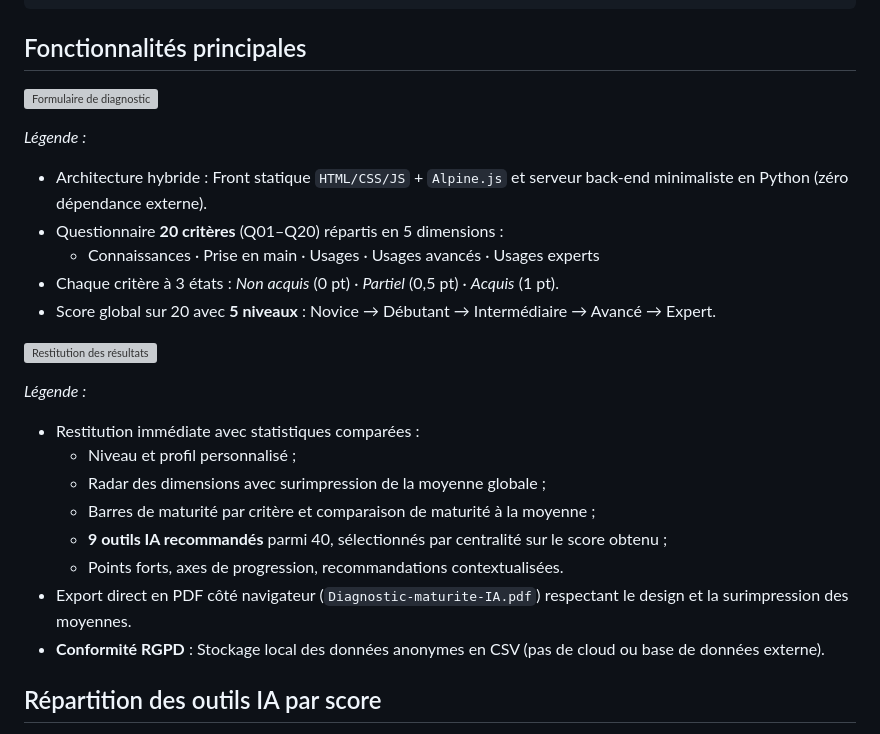
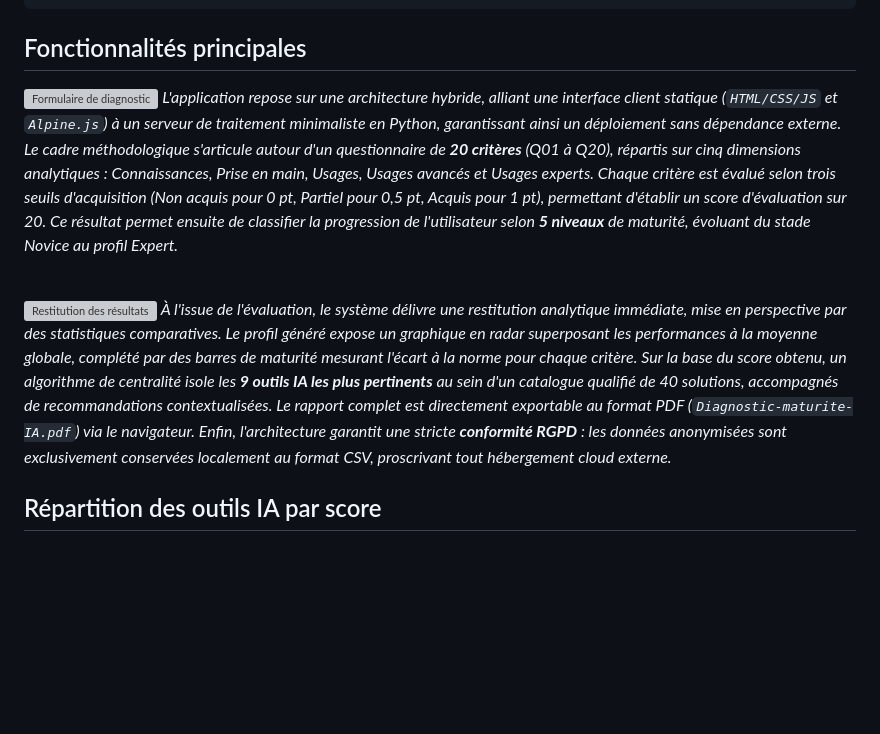
Before and after one commit to acculturation-numerique-fr/echelle-maturite-ia, a Markdown page: README.md, the part around the change. Rendered like a GitHub page; blank space fills up the shorter version; grey boxes are pictures that could not be loaded.

Commit message:
docs: rewrite image captions into clean academic prose

```diff
--- a/README.md
+++ b/README.md
@@ -36,25 +36,12 @@
 ## Fonctionnalités principales
 
 ![Formulaire de diagnostic](app/assets/public/form.webp)
+*L'application repose sur une architecture hybride, alliant une interface client statique (`HTML/CSS/JS` et `Alpine.js`) à un serveur de traitement minimaliste en Python, garantissant ainsi un déploiement sans dépendance externe. Le cadre méthodologique s'articule autour d'un questionnaire de **20 critères** (Q01 à Q20), répartis sur cinq dimensions analytiques : Connaissances, Prise en main, Usages, Usages avancés et Usages experts. Chaque critère est évalué selon trois seuils d'acquisition (Non acquis pour 0 pt, Partiel pour 0,5 pt, Acquis pour 1 pt), permettant d'établir un score d'évaluation sur 20. Ce résultat permet ensuite de classifier la progression de l'utilisateur selon **5 niveaux** de maturité, évoluant du stade Novice au profil Expert.*
 
-*Légende :*
-- Architecture hybride : Front statique `HTML/CSS/JS` + `Alpine.js` et serveur back-end minimaliste en Python (zéro dépendance externe).
-- Questionnaire **20 critères** (Q01–Q20) répartis en 5 dimensions :
-  - Connaissances · Prise en main · Usages · Usages avancés · Usages experts
-- Chaque critère à 3 états : _Non acquis_ (0 pt) · _Partiel_ (0,5 pt) · _Acquis_ (1 pt).
-- Score global sur 20 avec **5 niveaux** : Novice → Débutant → Intermédiaire → Avancé → Expert.
+<br>
 
 ![Restitution des résultats](app/assets/public/result.webp)
-
-*Légende :*
-- Restitution immédiate avec statistiques comparées :
-  - Niveau et profil personnalisé ;
-  - Radar des dimensions avec surimpression de la moyenne globale ;
-  - Barres de maturité par critère et comparaison de maturité à la moyenne ;
-  - **9 outils IA recommandés** parmi 40, sélectionnés par centralité sur le score obtenu ;
-  - Points forts, axes de progression, recommandations contextualisées.
-- Export direct en PDF côté navigateur (`Diagnostic-maturite-IA.pdf`) respectant le design et la surimpression des moyennes.
-- **Conformité RGPD** : Stockage local des données anonymes en CSV (pas de cloud ou base de données externe).
+*À l'issue de l'évaluation, le système délivre une restitution analytique immédiate, mise en perspective par des statistiques comparatives. Le profil généré expose un graphique en radar superposant les performances à la moyenne globale, complété par des barres de maturité mesurant l'écart à la norme pour chaque critère. Sur la base du score obtenu, un algorithme de centralité isole les **9 outils IA les plus pertinents** au sein d'un catalogue qualifié de 40 solutions, accompagnés de recommandations contextualisées. Le rapport complet est directement exportable au format PDF (`Diagnostic-maturite-IA.pdf`) via le navigateur. Enfin, l'architecture garantit une stricte **conformité RGPD** : les données anonymisées sont exclusivement conservées localement au format CSV, proscrivant tout hébergement cloud externe.*
 
 ## Répartition des outils IA par score
 
```
